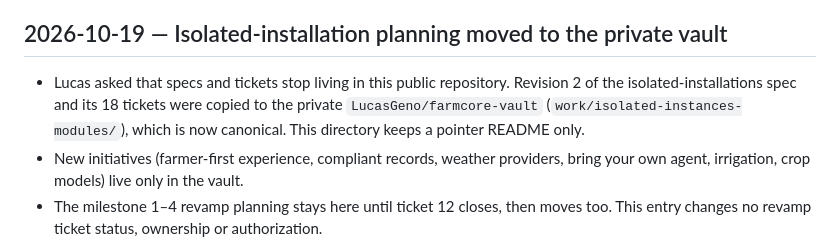
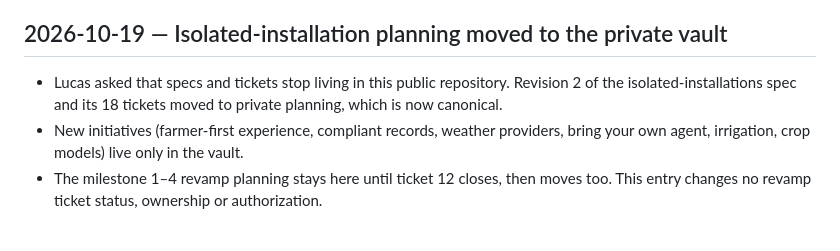
Before and after one commit to LucasGeno/farmcore, a Markdown page: docs/work/log.md, the part around the change. GitHub-like rendering.

Commit message:
docs(work): stop naming private planning locations

```diff
--- a/docs/work/log.md
+++ b/docs/work/log.md
@@ -110,7 +110,7 @@ Independent spec QA: clarified coordinator-only migration authorship; owner memb
 
 ## 2026-10-19 — Isolated-installation planning moved to the private vault
 
-- Lucas asked that specs and tickets stop living in this public repository. Revision 2 of the isolated-installations spec and its 18 tickets were copied to the private `LucasGeno/farmcore-vault` (`work/isolated-instances-modules/`), which is now canonical. This directory keeps a pointer README only.
+- Lucas asked that specs and tickets stop living in this public repository. Revision 2 of the isolated-installations spec and its 18 tickets moved to private planning, which is now canonical.
 - New initiatives (farmer-first experience, compliant records, weather providers, bring your own agent, irrigation, crop models) live only in the vault.
 - The milestone 1–4 revamp planning stays here until ticket 12 closes, then moves too. This entry changes no revamp ticket status, ownership or authorization.
 
```
